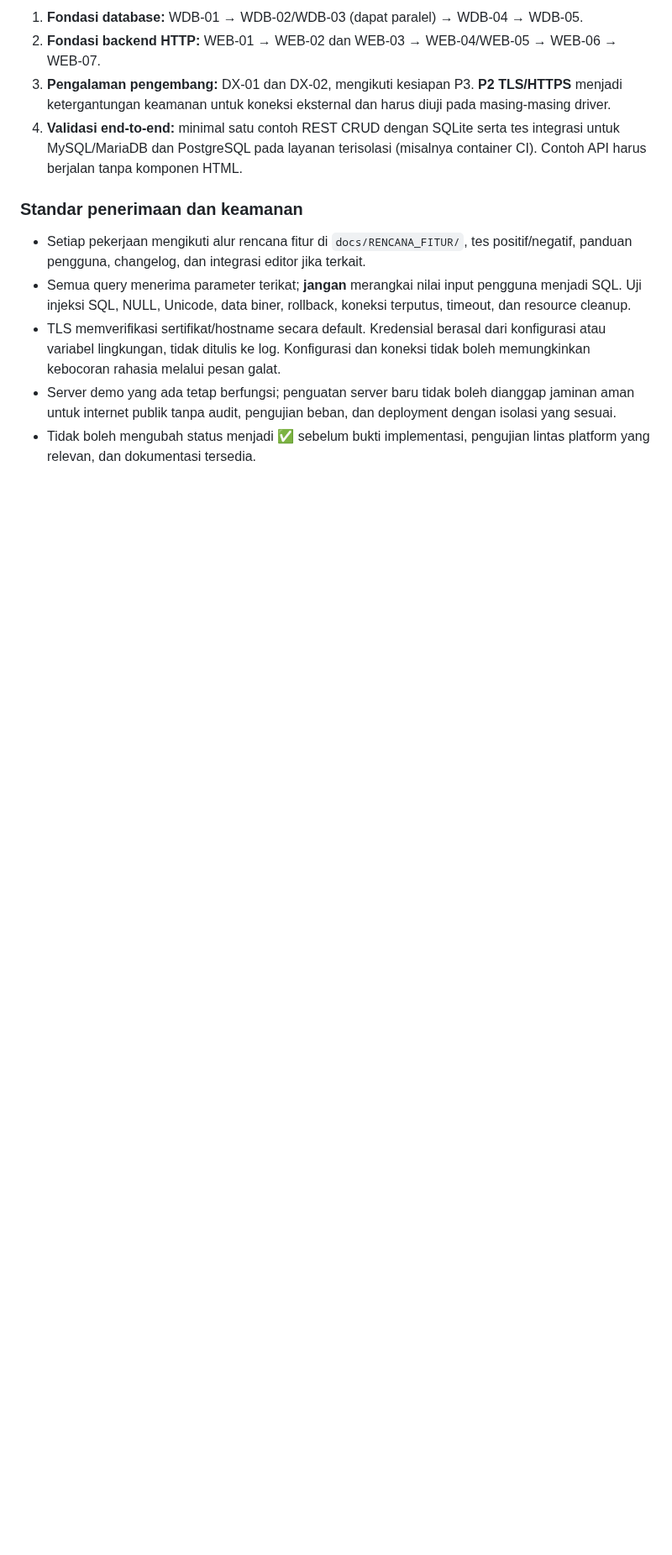
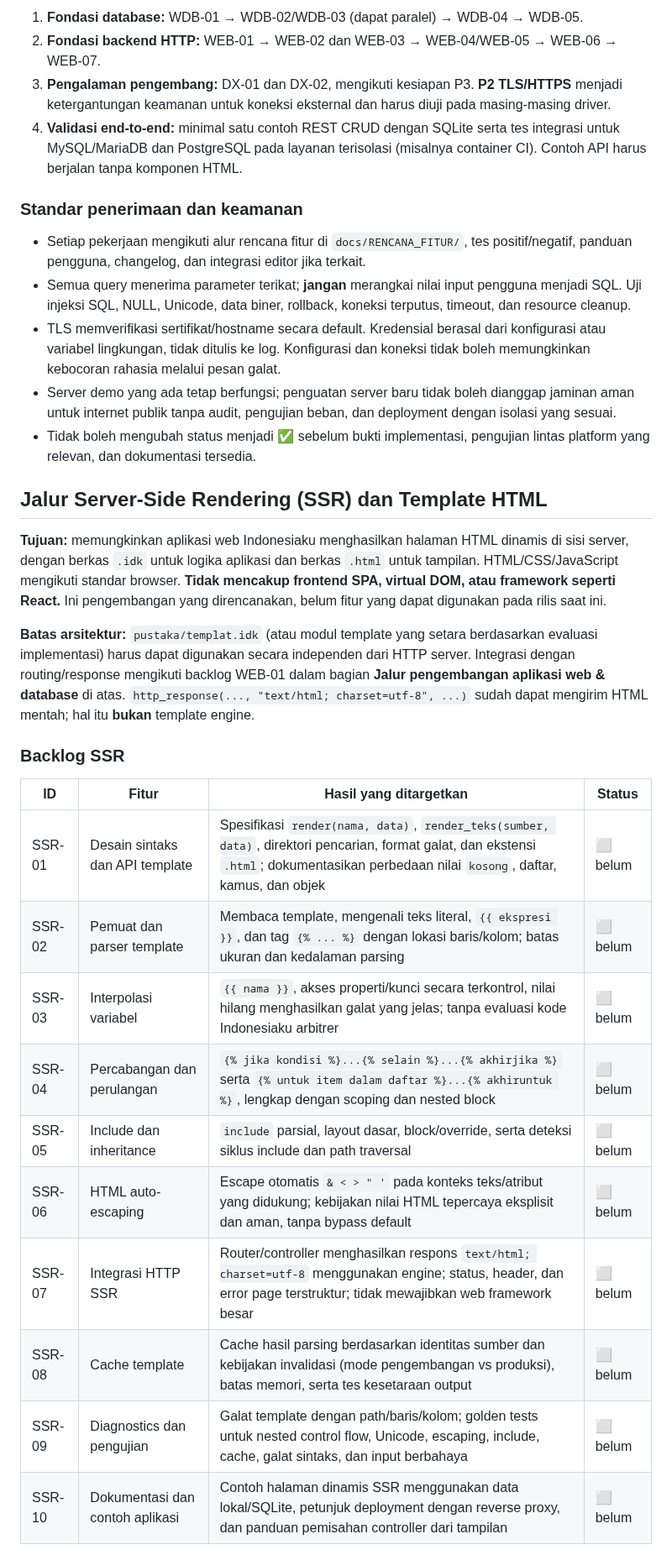
Before and after one commit to teguh02/Indonesiaku, a Markdown page: docs/ROADMAP.md, the part around one of its changes. Shown at 84% size. Drawn GitHub-style; blank space fills up the shorter version.

Commit message:
docs: rencanakan SSR dan template engine HTML untuk aplikasi web

```diff
--- a/docs/ROADMAP.md
+++ b/docs/ROADMAP.md
@@ -427,3 +427,24 @@ Bagian ini mengurutkan pekerjaan yang **belum selesai**, bukan mengubah status f
 - Server demo yang ada tetap berfungsi; penguatan server baru tidak boleh dianggap jaminan aman untuk internet publik tanpa audit, pengujian beban, dan deployment dengan isolasi yang sesuai.
 - Tidak boleh mengubah status menjadi ✅ sebelum bukti implementasi, pengujian lintas platform yang relevan, dan dokumentasi tersedia.
 
+## Jalur Server-Side Rendering (SSR) dan Template HTML
+
+**Tujuan:** memungkinkan aplikasi web Indonesiaku menghasilkan halaman HTML dinamis di sisi server, dengan berkas `.idk` untuk logika aplikasi dan berkas `.html` untuk tampilan. HTML/CSS/JavaScript mengikuti standar browser. **Tidak mencakup frontend SPA, virtual DOM, atau framework seperti React.** Ini pengembangan yang direncanakan, belum fitur yang dapat digunakan pada rilis saat ini.
+
+**Batas arsitektur:** `pustaka/templat.idk` (atau modul template yang setara berdasarkan evaluasi implementasi) harus dapat digunakan secara independen dari HTTP server. Integrasi dengan routing/response mengikuti backlog WEB-01 dalam bagian **Jalur pengembangan aplikasi web & database** di atas. `http_response(..., "text/html; charset=utf-8", ...)` sudah dapat mengirim HTML mentah; hal itu **bukan** template engine.
+
+### Backlog SSR
+
+| ID | Fitur | Hasil yang ditargetkan | Status |
+|---|---|---|---|
+| SSR-01 | Desain sintaks dan API template | Spesifikasi `render(nama, data)`, `render_teks(sumber, data)`, direktori pencarian, format galat, dan ekstensi `.html`; dokumentasikan perbedaan nilai `kosong`, daftar, kamus, dan objek | ⬜ belum |
+| SSR-02 | Pemuat dan parser template | Membaca template, mengenali teks literal, `{{ ekspresi }}`, dan tag `{% ... %}` dengan lokasi baris/kolom; batas ukuran dan kedalaman parsing | ⬜ belum |
+| SSR-03 | Interpolasi variabel | `{{ nama }}`, akses properti/kunci secara terkontrol, nilai hilang menghasilkan galat yang jelas; tanpa evaluasi kode Indonesiaku arbitrer | ⬜ belum |
+| SSR-04 | Percabangan dan perulangan | `{% jika kondisi %}...{% selain %}...{% akhirjika %}` serta `{% untuk item dalam daftar %}...{% akhiruntuk %}`, lengkap dengan scoping dan nested block | ⬜ belum |
+| SSR-05 | Include dan inheritance | `include` parsial, layout dasar, block/override, serta deteksi siklus include dan path traversal | ⬜ belum |
+| SSR-06 | HTML auto-escaping | Escape otomatis `& < > " '` pada konteks teks/atribut yang didukung; kebijakan nilai HTML tepercaya eksplisit dan aman, tanpa bypass default | ⬜ belum |
+| SSR-07 | Integrasi HTTP SSR | Router/controller menghasilkan respons `text/html; charset=utf-8` menggunakan engine; status, header, dan error page terstruktur; tidak mewajibkan web framework besar | ⬜ belum |
+| SSR-08 | Cache template | Cache hasil parsing berdasarkan identitas sumber dan kebijakan invalidasi (mode pengembangan vs produksi), batas memori, serta tes kesetaraan output | ⬜ belum |
+| SSR-09 | Diagnostics dan pengujian | Galat template dengan path/baris/kolom; golden tests untuk nested control flow, Unicode, escaping, include, cache, galat sintaks, dan input berbahaya | ⬜ belum |
+| SSR-10 | Dokumentasi dan contoh aplikasi | Contoh halaman dinamis SSR menggunakan data lokal/SQLite, petunjuk deployment dengan reverse proxy, dan panduan pemisahan controller dari tampilan | ⬜ belum |
+
```
Also changed, not shown: other parts of docs/ROADMAP.md (+15 -0 lines).
